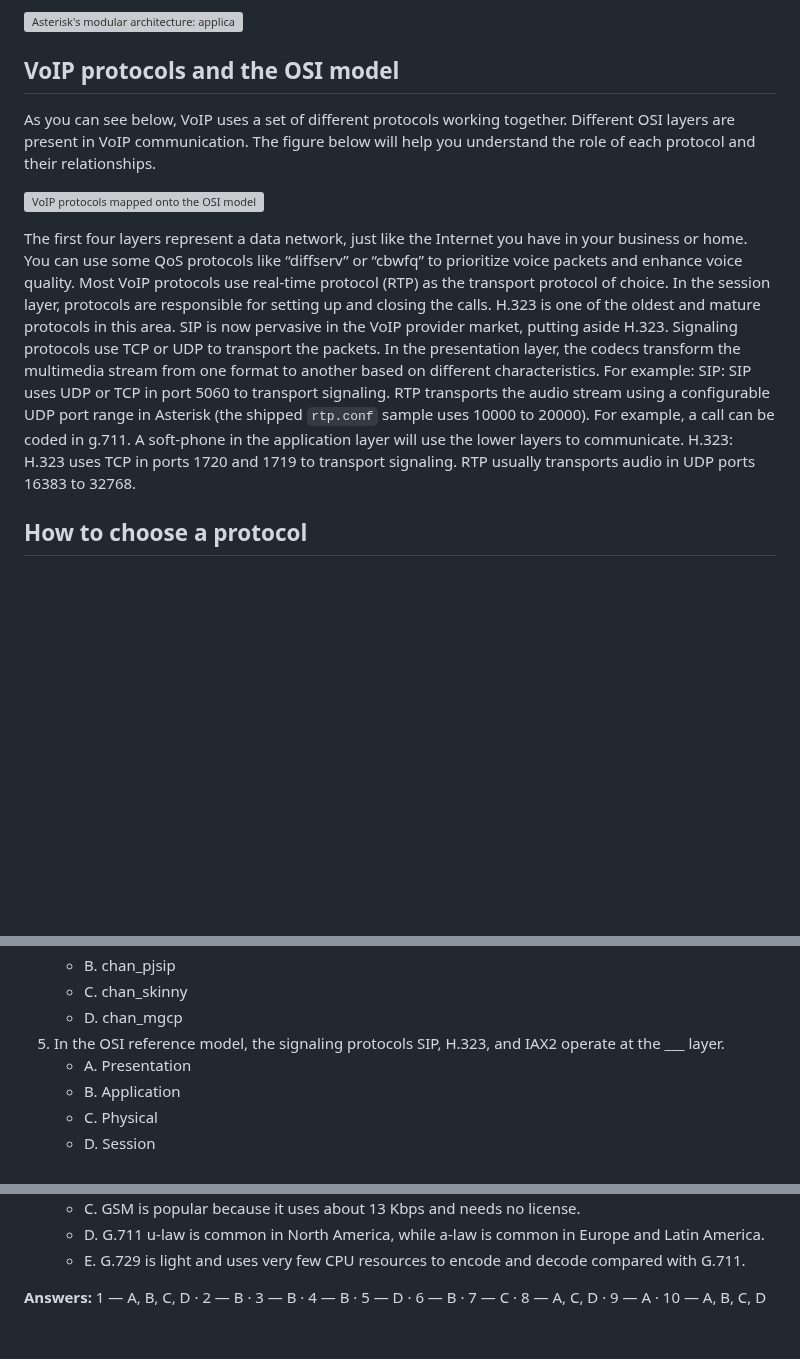
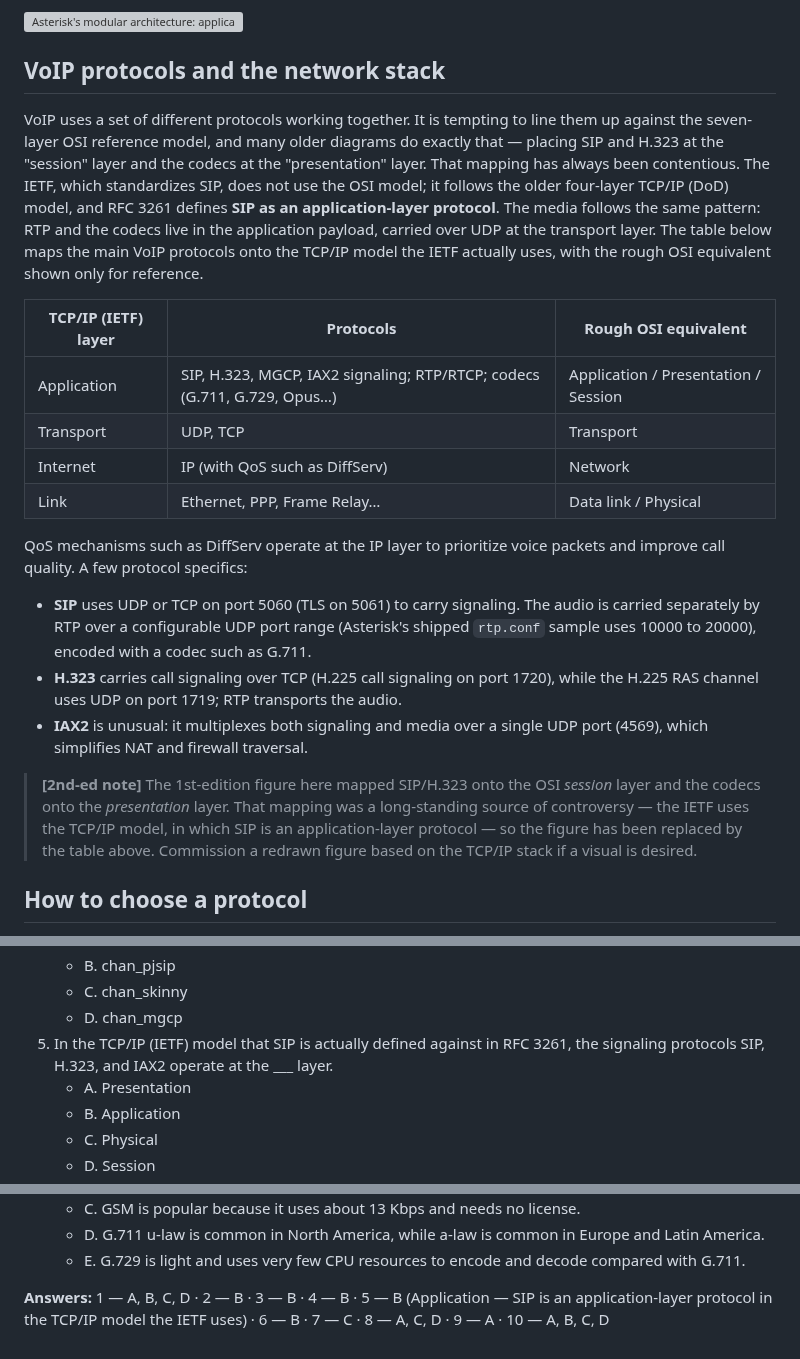
Before and after one commit to flaviogoncalves/asterisk-guide, a Markdown page: src/chapters/06-designing-voip-network.md, 3 parts joined by grey strips. GitHub-like rendering; blank space fills up the shorter version; grey boxes are pictures that could not be loaded.

Commit message:
ch6: fix VoIP protocol/layer model — SIP is application-layer (TCP/IP), not OSI session
The 1st-ed figure mapped SIP/H.323 to the OSI session layer and codecs to the
presentation layer — a long-standing controversy. The IETF defines SIP (RFC 3261)
against the four-layer TCP/IP (DoD) model, where SIP is an application-layer protocol.
Replaced the figure with an accurate TCP/IP-vs-OSI table, rewrote the prose, corrected
H.323 port 1719 (UDP RAS, not TCP), and fixed quiz Q5 (answer Session -> Application).

Co-Authored-By: Claude Opus 4.8 (1M context) <noreply@anthropic.com>

```diff
--- a/src/chapters/06-designing-voip-network.md
+++ b/src/chapters/06-designing-voip-network.md
@@ -40,13 +40,42 @@ Asterisk’s architecture is shown below. Asterisk treats all VoIP protocols as
 
 ![Asterisk's modular architecture: applications and channels connect to the PBX switch core through APIs, with codec translation and file-format modules loaded dynamically.](../images/06-voip-network-fig01.png)
 
-## VoIP protocols and the OSI model
+## VoIP protocols and the network stack
 
-As you can see below, VoIP uses a set of different protocols working together. Different OSI layers are present in VoIP communication. The figure below will help you understand the role of each protocol and their relationships.
+VoIP uses a set of different protocols working together. It is tempting to line them
+up against the seven-layer OSI reference model, and many older diagrams do exactly
+that — placing SIP and H.323 at the "session" layer and the codecs at the
+"presentation" layer. That mapping has always been contentious. The IETF, which
+standardizes SIP, does not use the OSI model; it follows the older four-layer TCP/IP
+(DoD) model, and RFC 3261 defines **SIP as an application-layer protocol**. The media
+follows the same pattern: RTP and the codecs live in the application payload, carried
+over UDP at the transport layer. The table below maps the main VoIP protocols onto the
+TCP/IP model the IETF actually uses, with the rough OSI equivalent shown only for
+reference.
 
-![VoIP protocols mapped onto the OSI model: signaling protocols (H.323, SIP, MGCP, IAX) sit at the session layer, codecs at the presentation layer, and RTP/UDP at the transport layer.](../images/06-voip-network-fig02.png)
+| TCP/IP (IETF) layer | Protocols | Rough OSI equivalent |
+|---|---|---|
+| Application | SIP, H.323, MGCP, IAX2 signaling; RTP/RTCP; codecs (G.711, G.729, Opus…) | Application / Presentation / Session |
+| Transport | UDP, TCP | Transport |
+| Internet | IP (with QoS such as DiffServ) | Network |
+| Link | Ethernet, PPP, Frame Relay… | Data link / Physical |
 
-The first four layers represent a data network, just like the Internet you have in your business or home. You can use some QoS protocols like “diffserv” or “cbwfq” to prioritize voice packets and enhance voice quality. Most VoIP protocols use real-time protocol (RTP) as the transport protocol of choice. In the session layer, protocols are responsible for setting up and closing the calls. H.323 is one of the oldest and mature protocols in this area. SIP is now pervasive in the VoIP provider market, putting aside H.323. Signaling protocols use TCP or UDP to transport the packets. In the presentation layer, the codecs transform the multimedia stream from one format to another based on different characteristics. For example: SIP: SIP uses UDP or TCP in port 5060 to transport signaling. RTP transports the audio stream using a configurable UDP port range in Asterisk (the shipped `rtp.conf` sample uses 10000 to 20000). For example, a call can be coded in g.711. A soft-phone in the application layer will use the lower layers to communicate. H.323: H.323 uses TCP in ports 1720 and 1719 to transport signaling. RTP usually transports audio in UDP ports 16383 to 32768.
+QoS mechanisms such as DiffServ operate at the IP layer to prioritize voice packets and
+improve call quality. A few protocol specifics:
+
+- **SIP** uses UDP or TCP on port 5060 (TLS on 5061) to carry signaling. The audio is
+  carried separately by RTP over a configurable UDP port range (Asterisk's shipped
+  `rtp.conf` sample uses 10000 to 20000), encoded with a codec such as G.711.
+- **H.323** carries call signaling over TCP (H.225 call signaling on port 1720), while
+  the H.225 RAS channel uses UDP on port 1719; RTP transports the audio.
+- **IAX2** is unusual: it multiplexes both signaling and media over a single UDP port
+  (4569), which simplifies NAT and firewall traversal.
+
+> **[2nd-ed note]** The 1st-edition figure here mapped SIP/H.323 onto the OSI *session*
+> layer and the codecs onto the *presentation* layer. That mapping was a long-standing
+> source of controversy — the IETF uses the TCP/IP model, in which SIP is an
+> application-layer protocol — so the figure has been replaced by the table above.
+> Commission a redrawn figure based on the TCP/IP stack if a visual is desired.
 
 ## How to choose a protocol
 
@@ -269,7 +298,7 @@ In this chapter, you have learned that Asterisk treats VoIP using channels. It s
    - B. chan_pjsip
    - C. chan_skinny
    - D. chan_mgcp
-5. In the OSI reference model, the signaling protocols SIP, H.323, and IAX2 operate at the ___ layer.
+5. In the TCP/IP (IETF) model that SIP is actually defined against in RFC 3261, the signaling protocols SIP, H.323, and IAX2 operate at the ___ layer.
    - A. Presentation
    - B. Application
    - C. Physical
@@ -298,4 +327,4 @@ In this chapter, you have learned that Asterisk treats VoIP using channels. It s
     - D. G.711 u-law is common in North America, while a-law is common in Europe and Latin America.
     - E. G.729 is light and uses very few CPU resources to encode and decode compared with G.711.
 
-**Answers:** 1 — A, B, C, D · 2 — B · 3 — B · 4 — B · 5 — D · 6 — B · 7 — C · 8 — A, C, D · 9 — A · 10 — A, B, C, D
+**Answers:** 1 — A, B, C, D · 2 — B · 3 — B · 4 — B · 5 — B (Application — SIP is an application-layer protocol in the TCP/IP model the IETF uses) · 6 — B · 7 — C · 8 — A, C, D · 9 — A · 10 — A, B, C, D
```
